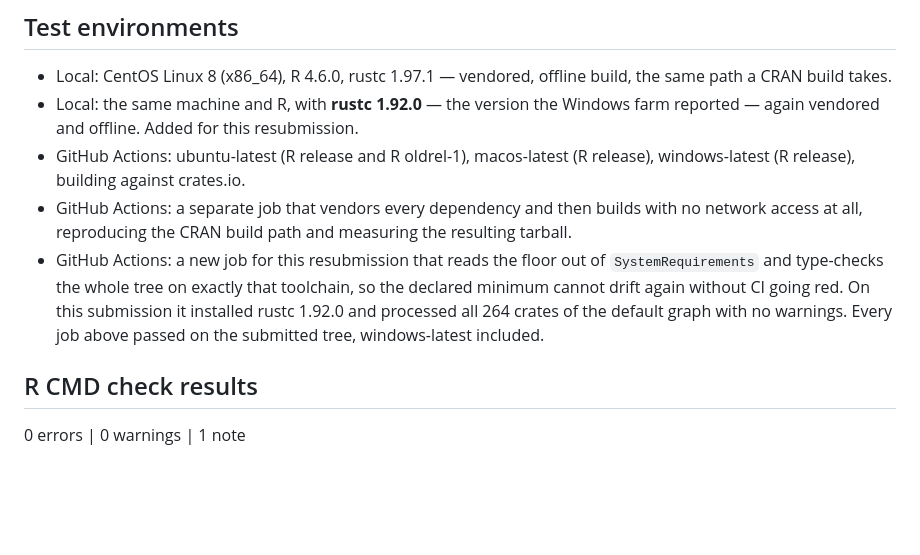
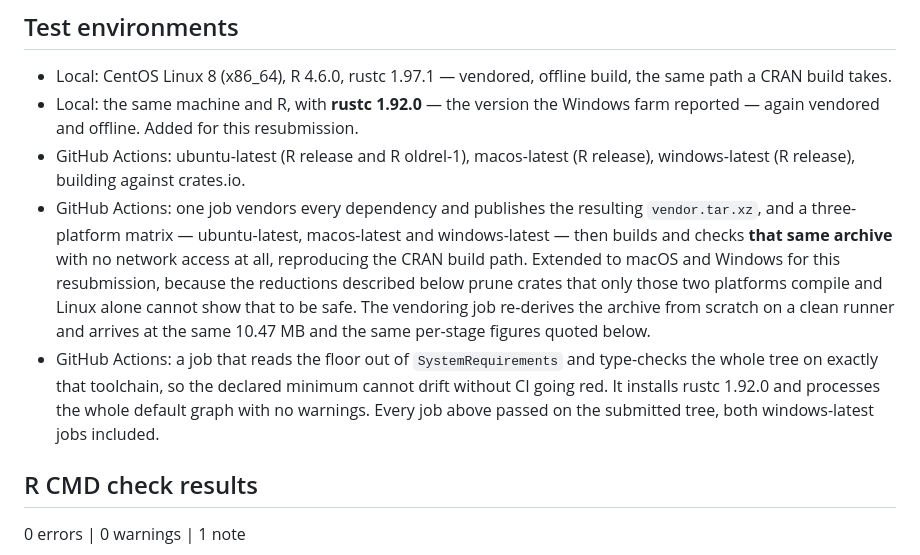
Before and after one commit to PursuitOfDataScience/icebergr, a Markdown page: cran-comments.md, the part around the change. Rendered like a GitHub page; blank space fills up the shorter version.

Commit message:
Say in cran-comments what the CI matrix now actually covers
The vendored offline check is no longer ubuntu-only: vendoring is its own job
publishing vendor.tar.xz, and ubuntu, macos and windows each build that same
archive. That is the evidence the size reductions need, since the pruning drops
crates only macOS and Windows compile.

The clean runner re-derives the archive independently and lands on the same
10.47 MB with identical per-stage figures, which is worth stating: it makes the
table below reproducible rather than a local measurement.

```diff
--- a/cran-comments.md
+++ b/cran-comments.md
@@ -71,15 +71,19 @@ this time, and it corrects a claim I made in the previous one.
   farm reported — again vendored and offline. Added for this resubmission.
 - GitHub Actions: ubuntu-latest (R release and R oldrel-1), macos-latest
   (R release), windows-latest (R release), building against crates.io.
-- GitHub Actions: a separate job that vendors every dependency and then builds
-  with no network access at all, reproducing the CRAN build path and measuring
-  the resulting tarball.
-- GitHub Actions: a new job for this resubmission that reads the floor out of
-  `SystemRequirements` and type-checks the whole tree on exactly that toolchain,
-  so the declared minimum cannot drift again without CI going red. On this
-  submission it installed rustc 1.92.0 and processed all 264 crates of the
-  default graph with no warnings. Every job above passed on the submitted tree,
-  windows-latest included.
+- GitHub Actions: one job vendors every dependency and publishes the resulting
+  `vendor.tar.xz`, and a three-platform matrix — ubuntu-latest, macos-latest and
+  windows-latest — then builds and checks **that same archive** with no network
+  access at all, reproducing the CRAN build path. Extended to macOS and Windows
+  for this resubmission, because the reductions described below prune crates
+  that only those two platforms compile and Linux alone cannot show that to be
+  safe. The vendoring job re-derives the archive from scratch on a clean runner
+  and arrives at the same 10.47 MB and the same per-stage figures quoted below.
+- GitHub Actions: a job that reads the floor out of `SystemRequirements` and
+  type-checks the whole tree on exactly that toolchain, so the declared minimum
+  cannot drift without CI going red. It installs rustc 1.92.0 and processes the
+  whole default graph with no warnings. Every job above passed on the submitted
+  tree, both windows-latest jobs included.
 
 ## R CMD check results
 
```
